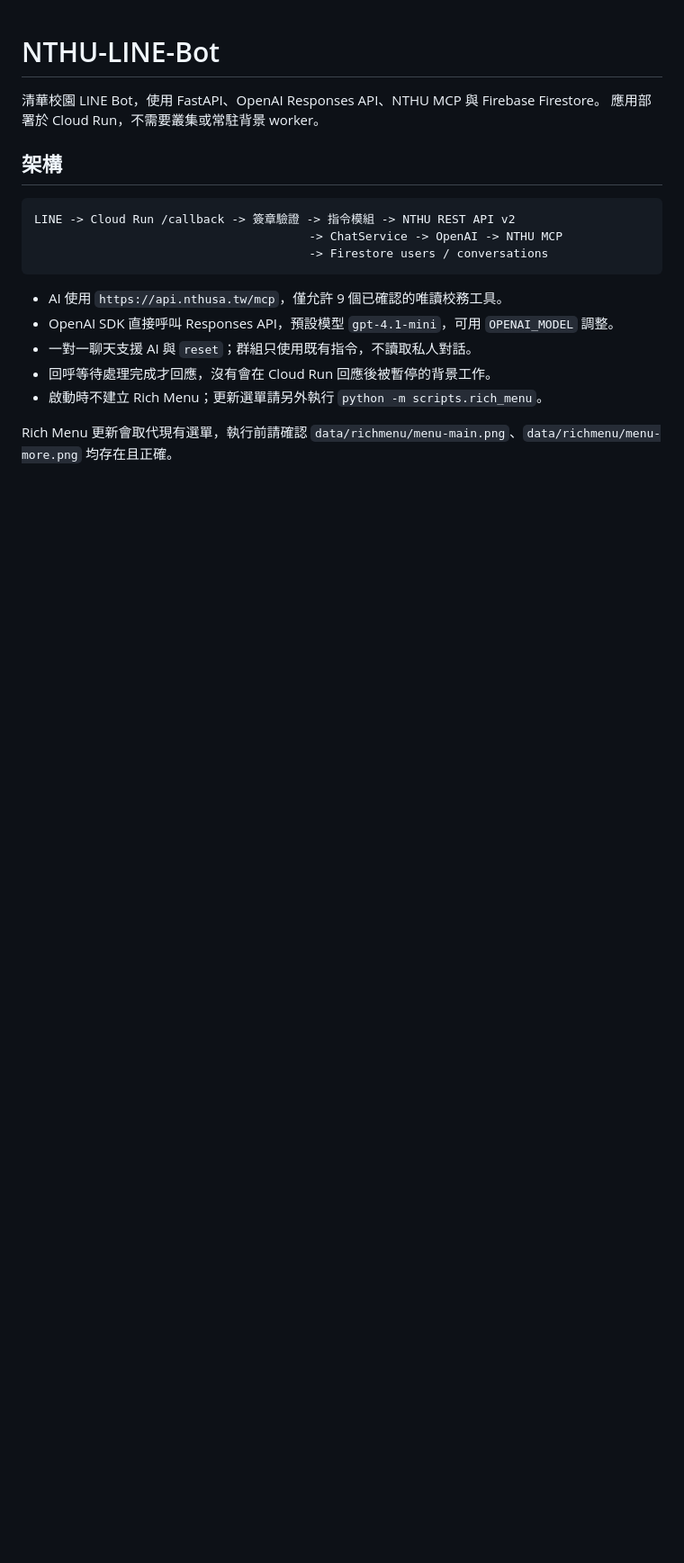
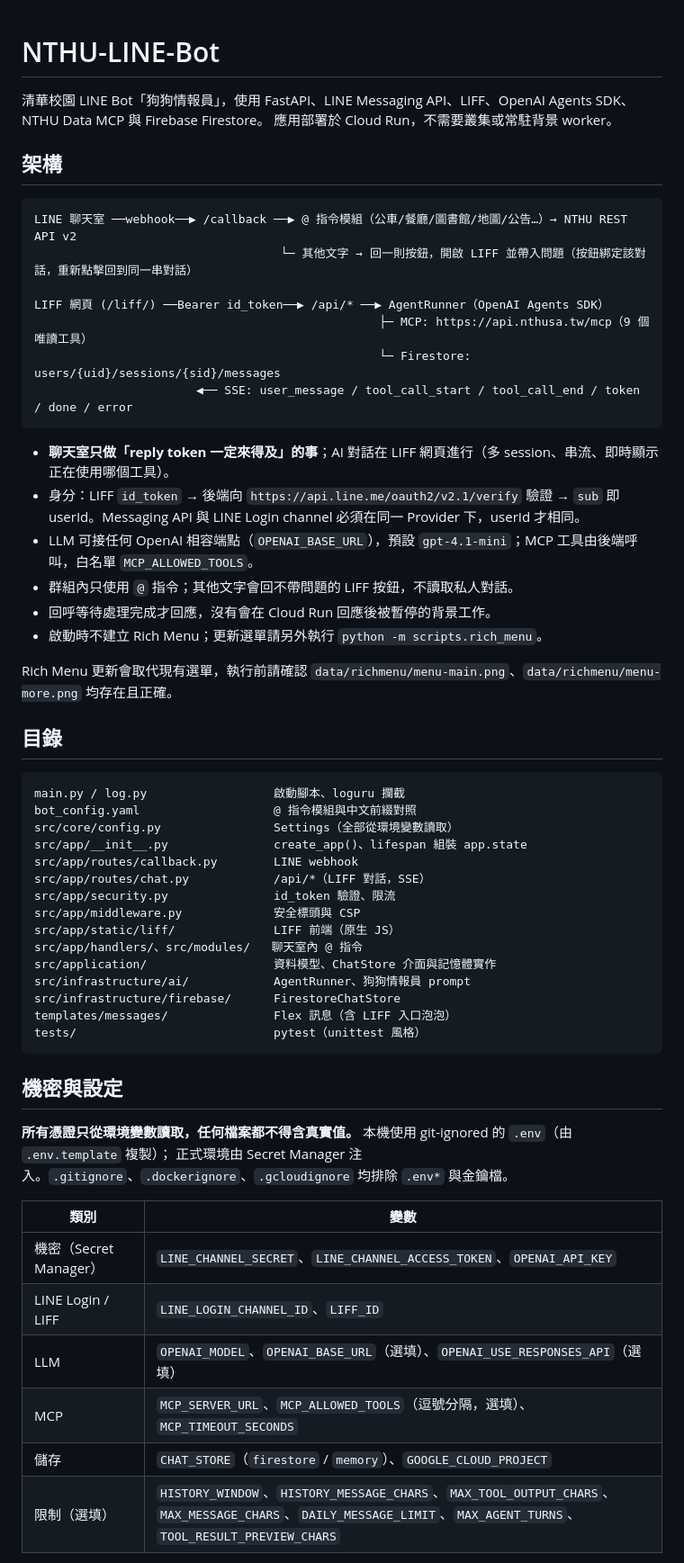
Before and after one commit to NTHU-SA/NTHU-Chatbot, a Markdown page: README.md, the part around one of its changes. Shown at 90% size. GitHub-like rendering; blank space fills up the shorter version.

````diff
--- a/README.md
+++ b/README.md
@@ -1,21 +1,60 @@
 # NTHU-LINE-Bot
 
-清華校園 LINE Bot，使用 FastAPI、OpenAI Responses API、NTHU MCP 與 Firebase Firestore。
+清華校園 LINE Bot「狗狗情報員」，使用 FastAPI、LINE Messaging API、LIFF、OpenAI Agents SDK、NTHU Data MCP 與 Firebase Firestore。
 應用部署於 Cloud Run，不需要叢集或常駐背景 worker。
 
 ## 架構
 
 ```text
-LINE -> Cloud Run /callback -> 簽章驗證 -> 指令模組 -> NTHU REST API v2
-                                       -> ChatService -> OpenAI -> NTHU MCP
-                                       -> Firestore users / conversations
+LINE 聊天室 ──webhook──▶ /callback ──▶ @ 指令模組（公車/餐廳/圖書館/地圖/公告…）→ NTHU REST API v2
+                                   └─ 其他文字 → 回一則按鈕，開啟 LIFF 並帶入問題（按鈕綁定該對話，重新點擊回到同一串對話）
+
+LIFF 網頁 (/liff/) ──Bearer id_token──▶ /api/* ──▶ AgentRunner（OpenAI Agents SDK）
+                                                 ├─ MCP: https://api.nthusa.tw/mcp（9 個唯讀工具）
+                                                 └─ Firestore: users/{uid}/sessions/{sid}/messages
+                       ◀── SSE: user_message / tool_call_start / tool_call_end / token / done / error
 ```
 
-- AI 使用 `https://api.nthusa.tw/mcp`，僅允許 9 個已確認的唯讀校務工具。
-- OpenAI SDK 直接呼叫 Responses API，預設模型 `gpt-4.1-mini`，可用 `OPENAI_MODEL` 調整。
-- 一對一聊天支援 AI 與 `reset`；群組只使用既有指令，不讀取私人對話。
+- **聊天室只做「reply token 一定來得及」的事**；AI 對話在 LIFF 網頁進行（多 session、串流、即時顯示正在使用哪個工具）。
+- 身分：LIFF `id_token` → 後端向 `https://api.line.me/oauth2/v2.1/verify` 驗證 → `sub` 即 userId。Messaging API 與 LINE Login channel 必須在同一 Provider 下，userId 才相同。
+- LLM 可接任何 OpenAI 相容端點（`OPENAI_BASE_URL`），預設 `gpt-4.1-mini`；MCP 工具由後端呼叫，白名單 `MCP_ALLOWED_TOOLS`。
+- 群組內只使用 `@` 指令；其他文字會回不帶問題的 LIFF 按鈕，不讀取私人對話。
 - 回呼等待處理完成才回應，沒有會在 Cloud Run 回應後被暫停的背景工作。
 - 啟動時不建立 Rich Menu；更新選單請另外執行 `python -m scripts.rich_menu`。
 
 Rich Menu 更新會取代現有選單，執行前請確認 `data/richmenu/menu-main.png`、`data/richmenu/menu-more.png` 均存在且正確。
 
+## 目錄
+
+```text
+main.py / log.py                  啟動腳本、loguru 攔截
+bot_config.yaml                   @ 指令模組與中文前綴對照
+src/core/config.py                Settings（全部從環境變數讀取）
+src/app/__init__.py               create_app()、lifespan 組裝 app.state
+src/app/routes/callback.py        LINE webhook
+src/app/routes/chat.py            /api/*（LIFF 對話，SSE）
+src/app/security.py               id_token 驗證、限流
+src/app/middleware.py             安全標頭與 CSP
+src/app/static/liff/              LIFF 前端（原生 JS）
+src/app/handlers/、src/modules/   聊天室內 @ 指令
+src/application/                  資料模型、ChatStore 介面與記憶體實作
+src/infrastructure/ai/            AgentRunner、狗狗情報員 prompt
+src/infrastructure/firebase/      FirestoreChatStore
+templates/messages/               Flex 訊息（含 LIFF 入口泡泡）
+tests/                            pytest（unittest 風格）
+```
+
+## 機密與設定
+
+**所有憑證只從環境變數讀取，任何檔案都不得含真實值。** 本機使用 git-ignored 的 `.env`（由 `.env.template` 複製）；
+正式環境由 Secret Manager 注入。`.gitignore`、`.dockerignore`、`.gcloudignore` 均排除 `.env*` 與金鑰檔。
+
+| 類別 | 變數 |
+| --- | --- |
+| 機密（Secret Manager） | `LINE_CHANNEL_SECRET`、`LINE_CHANNEL_ACCESS_TOKEN`、`OPENAI_API_KEY` |
+| LINE Login / LIFF | `LINE_LOGIN_CHANNEL_ID`、`LIFF_ID` |
+| LLM | `OPENAI_MODEL`、`OPENAI_BASE_URL`（選填）、`OPENAI_USE_RESPONSES_API`（選填） |
+| MCP | `MCP_SERVER_URL`、`MCP_ALLOWED_TOOLS`（逗號分隔，選填）、`MCP_TIMEOUT_SECONDS` |
+| 儲存 | `CHAT_STORE`（`firestore` / `memory`）、`GOOGLE_CLOUD_PROJECT` |
+| 限制（選填） | `HISTORY_WINDOW`、`HISTORY_MESSAGE_CHARS`、`MAX_TOOL_OUTPUT_CHARS`、`MAX_MESSAGE_CHARS`、`DAILY_MESSAGE_LIMIT`、`MAX_AGENT_TURNS`、`TOOL_RESULT_PREVIEW_CHARS` |
+
````
Also changed, not shown: other parts of README.md (+48 -31 lines).
